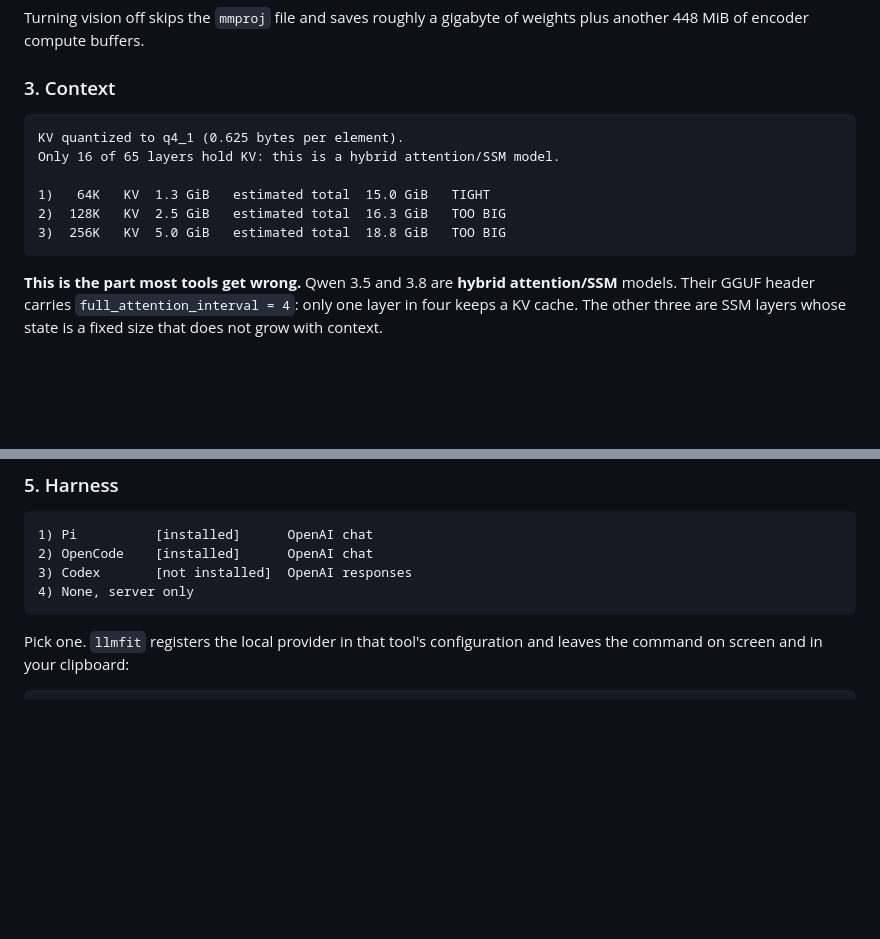
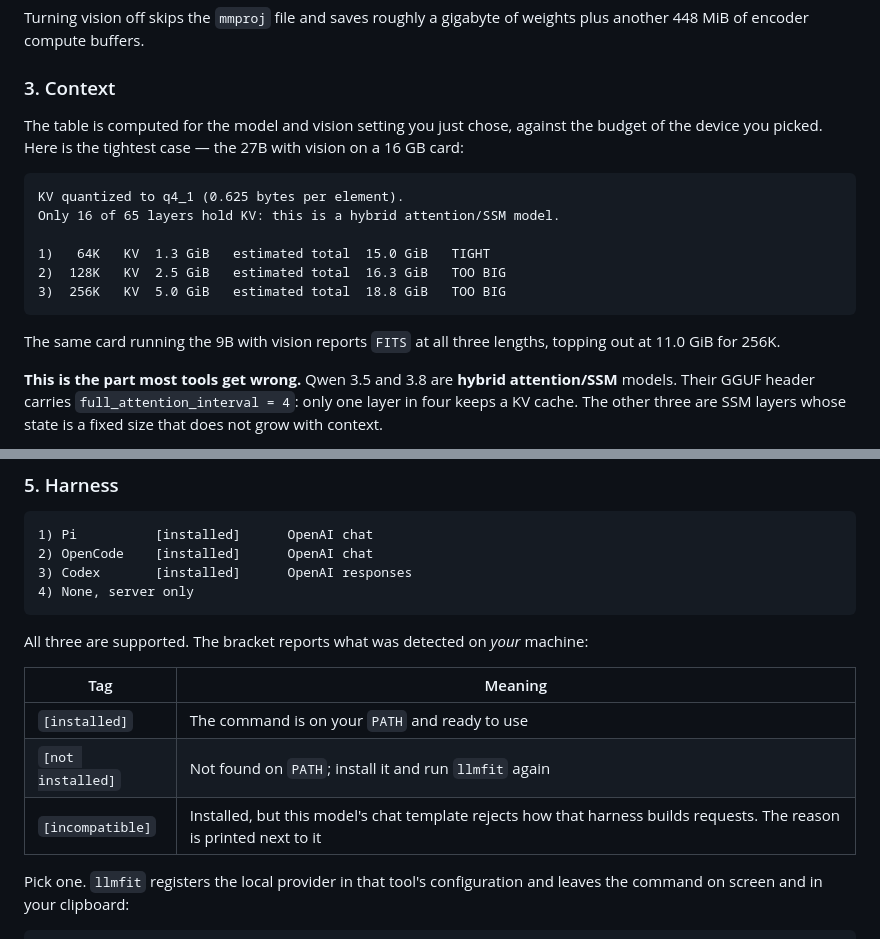
Before and after one commit to ddarthp/llmfit, a Markdown page: README.md, 2 parts joined by grey strips. Rendered like a GitHub page; blank space fills up the shorter version.

Commit message:
docs: clarify that harness and fit tags reflect the local machine
The harness sample showed Codex as [not installed], which read as if Codex
were unsupported rather than simply absent from the machine that produced the
output. All three harnesses are supported; the bracket is a per-machine
detection result, now explained in a table.

The context sample only ever showed TIGHT and TOO BIG while the legend also
defines FITS. Labelled it as the tightest case and noted what the same card
reports for the smaller model.

````diff
--- a/README.md
+++ b/README.md
@@ -105,6 +105,8 @@ Turning vision off skips the `mmproj` file and saves roughly a gigabyte of weigh
 
 ### 3. Context
 
+The table is computed for the model and vision setting you just chose, against the budget of the device you picked. Here is the tightest case — the 27B with vision on a 16 GB card:
+
 ```
 KV quantized to q4_1 (0.625 bytes per element).
 Only 16 of 65 layers hold KV: this is a hybrid attention/SSM model.
@@ -113,6 +115,8 @@ Only 16 of 65 layers hold KV: this is a hybrid attention/SSM model.
 2)  128K   KV  2.5 GiB   estimated total  16.3 GiB   TOO BIG
 3)  256K   KV  5.0 GiB   estimated total  18.8 GiB   TOO BIG
 ```
+
+The same card running the 9B with vision reports `FITS` at all three lengths, topping out at 11.0 GiB for 256K.
 
 **This is the part most tools get wrong.** Qwen 3.5 and 3.8 are **hybrid attention/SSM** models. Their GGUF header carries `full_attention_interval = 4`: only one layer in four keeps a KV cache. The other three are SSM layers whose state is a fixed size that does not grow with context.
 
@@ -151,9 +155,17 @@ When it is off, `--spec-type none` is passed explicitly. A state shown on screen
 ```
 1) Pi          [installed]      OpenAI chat
 2) OpenCode    [installed]      OpenAI chat
-3) Codex       [not installed]  OpenAI responses
+3) Codex       [installed]      OpenAI responses
 4) None, server only
 ```
+
+All three are supported. The bracket reports what was detected on *your* machine:
+
+| Tag | Meaning |
+| --- | --- |
+| `[installed]` | The command is on your `PATH` and ready to use |
+| `[not installed]` | Not found on `PATH`; install it and run `llmfit` again |
+| `[incompatible]` | Installed, but this model's chat template rejects how that harness builds requests. The reason is printed next to it |
 
 Pick one. `llmfit` registers the local provider in that tool's configuration and leaves the command on screen and in your clipboard:
 
````
